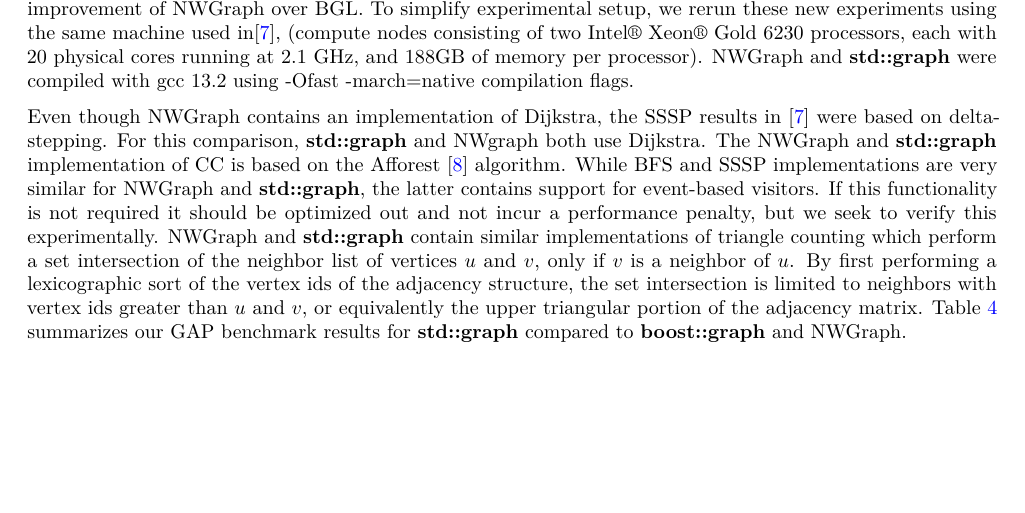
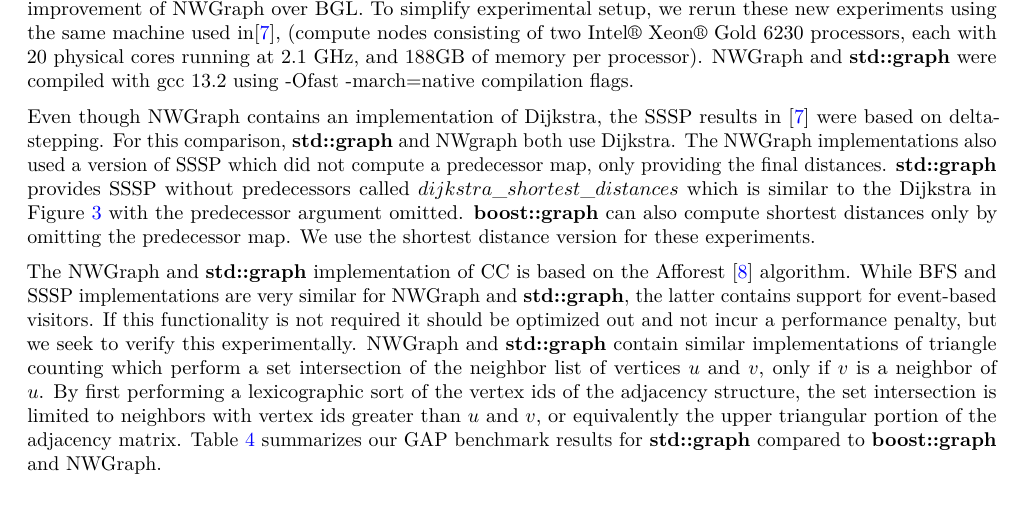
Before and after one commit to stdgraph/P1709, a LaTeX document (D3337_Comparison.tex, which reads D3337_Comparison/tex/comparison.tex): part of page 7 of 10, cut so that both start at the same text, the shorter picture padded with empty space. The pictures show the PDF file D3337_Comparison.pdf that the author committed with the source.

Commit message:
update comparison shortest distance fix

```diff
--- a/D3337_Comparison/tex/comparison.tex
+++ b/D3337_Comparison/tex/comparison.tex
@@ -175,7 +175,14 @@
 NWGraph and \textbf{std::graph} were compiled with gcc 13.2 using -Ofast -march=native compilation flags.
 
 Even though NWGraph contains an implementation of Dijkstra, the SSSP results in \cite{REF_nwgraph_library}
-were based on delta-stepping. For this comparison, \textbf{std::graph} and NWgraph both use Dijkstra.
+were based on delta-stepping. For this comparison, \textbf{std::graph} and NWGraph both use Dijkstra.
+The NWGraph implementations also used a version of SSSP which did not compute
+a predecessor map, only providing the final distances.
+\textbf{std::graph} provides SSSP without predecessors called $dijkstra\_shortest\_distances$ which is similar to the Dijkstra in
+Figure~\ref{fig:ssspsyntax} with the predecessor argument omitted.
+\textbf{boost::graph} can also compute shortest distances only by omitting the predecessor map.
+We use the shortest distance version for these experiments.
+
 The NWGraph and \textbf{std::graph} implementation of CC is based on the Afforest \cite{sutton2018optimizing} algorithm.
 While BFS and SSSP implementations are very similar for NWGraph and \textbf{std::graph}, the latter contains
 support for event-based visitors.
```
Also changed, not shown: D3337_Comparison.pdf, 4 other files.
